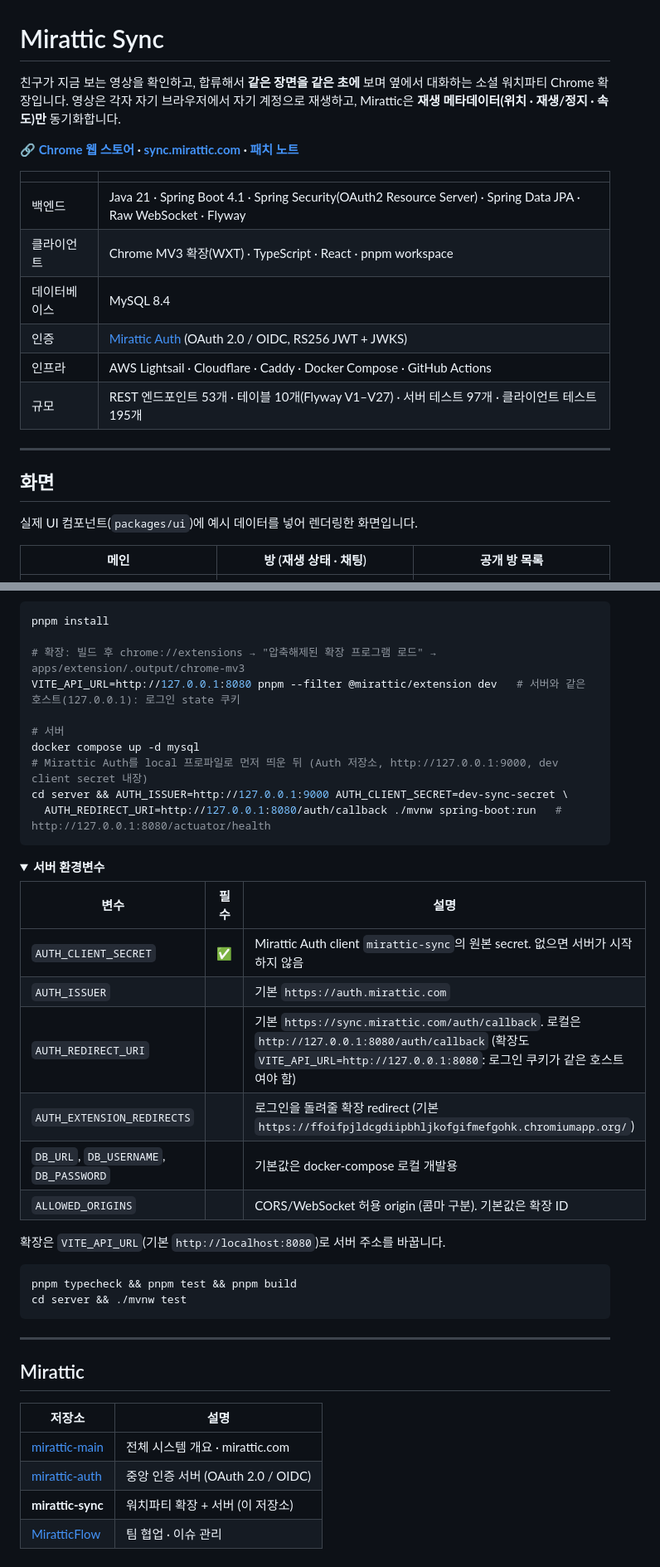
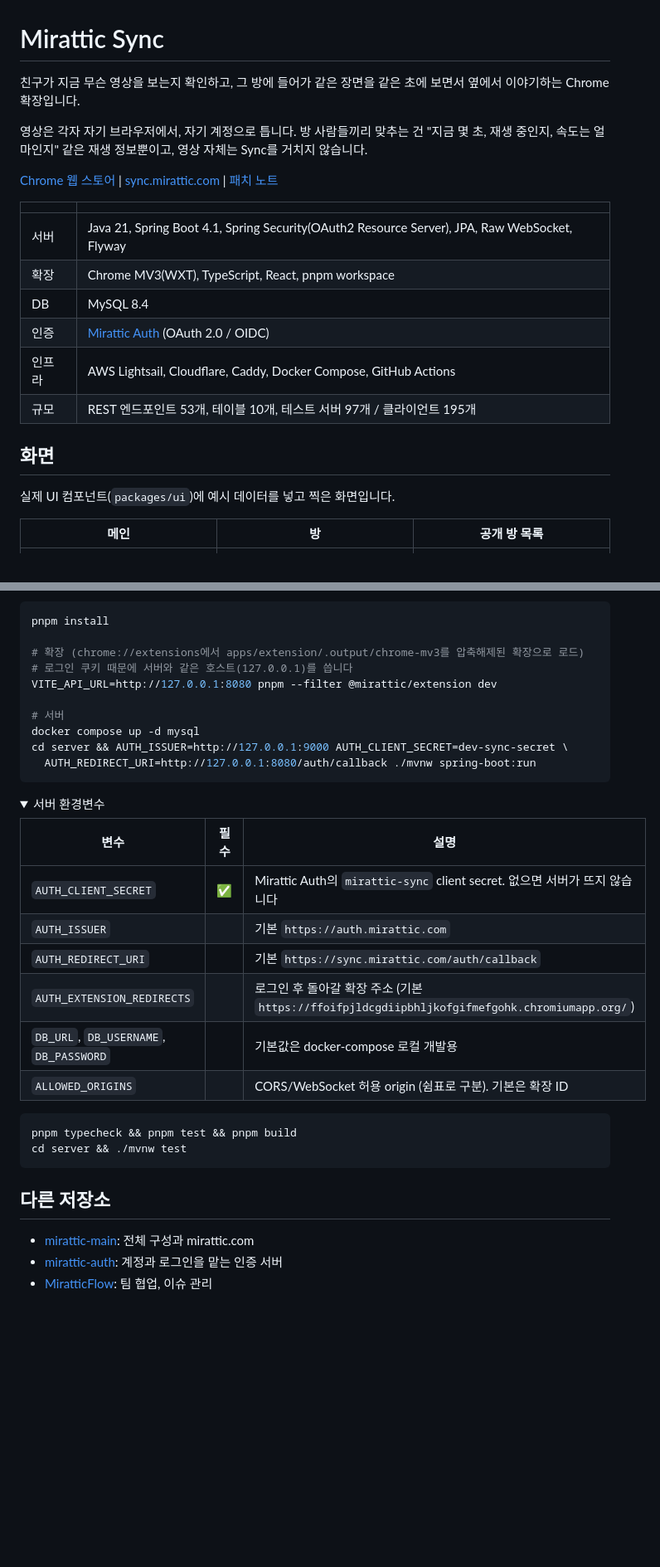
Before and after one commit to G1Se0k/mirattic-sync, a Markdown page: README.md, 2 parts joined by grey strips. Shown at 83% size. Rendered like a GitHub page; folded sections open; blank space fills up the shorter version.

````diff
--- a/README.md
+++ b/README.md
@@ -1,26 +1,25 @@
 # Mirattic Sync
 
-친구가 지금 보는 영상을 확인하고, 합류해서 **같은 장면을 같은 초에** 보며 옆에서 대화하는 소셜 워치파티 Chrome 확장입니다.
-영상은 각자 자기 브라우저에서 자기 계정으로 재생하고, Mirattic은 **재생 메타데이터(위치 · 재생/정지 · 속도)만** 동기화합니다.
+친구가 지금 무슨 영상을 보는지 확인하고, 그 방에 들어가 같은 장면을 같은 초에 보면서 옆에서 이야기하는 Chrome 확장입니다.
 
-**🔗 [Chrome 웹 스토어](https://chromewebstore.google.com/detail/ffoifpjldcgdiipbhljkofgifmefgohk) · [sync.mirattic.com](https://sync.mirattic.com) · [패치 노트](https://sync.mirattic.com/patch-notes.html)**
+영상은 각자 자기 브라우저에서, 자기 계정으로 틉니다. 방 사람들끼리 맞추는 건 "지금 몇 초, 재생 중인지, 속도는 얼마인지" 같은 재생 정보뿐이고, 영상 자체는 Sync를 거치지 않습니다.
+
+[Chrome 웹 스토어](https://chromewebstore.google.com/detail/ffoifpjldcgdiipbhljkofgifmefgohk) | [sync.mirattic.com](https://sync.mirattic.com) | [패치 노트](https://sync.mirattic.com/patch-notes.html)
 
 | | |
 | --- | --- |
-| 백엔드 | Java 21 · Spring Boot 4.1 · Spring Security(OAuth2 Resource Server) · Spring Data JPA · Raw WebSocket · Flyway |
-| 클라이언트 | Chrome MV3 확장(WXT) · TypeScript · React · pnpm workspace |
-| 데이터베이스 | MySQL 8.4 |
-| 인증 | [Mirattic Auth](https://github.com/G1Se0k/mirattic-auth) (OAuth 2.0 / OIDC, RS256 JWT + JWKS) |
-| 인프라 | AWS Lightsail · Cloudflare · Caddy · Docker Compose · GitHub Actions |
-| 규모 | REST 엔드포인트 53개 · 테이블 10개(Flyway V1–V27) · 서버 테스트 97개 · 클라이언트 테스트 195개 |
-
----
+| 서버 | Java 21, Spring Boot 4.1, Spring Security(OAuth2 Resource Server), JPA, Raw WebSocket, Flyway |
+| 확장 | Chrome MV3(WXT), TypeScript, React, pnpm workspace |
+| DB | MySQL 8.4 |
+| 인증 | [Mirattic Auth](https://github.com/G1Se0k/mirattic-auth) (OAuth 2.0 / OIDC) |
+| 인프라 | AWS Lightsail, Cloudflare, Caddy, Docker Compose, GitHub Actions |
+| 규모 | REST 엔드포인트 53개, 테이블 10개, 테스트 서버 97개 / 클라이언트 195개 |
 
 ## 화면
 
-실제 UI 컴포넌트(`packages/ui`)에 예시 데이터를 넣어 렌더링한 화면입니다.
+실제 UI 컴포넌트(`packages/ui`)에 예시 데이터를 넣고 찍은 화면입니다.
 
-| 메인 | 방 (재생 상태 · 채팅) | 공개 방 목록 |
+| 메인 | 방 | 공개 방 목록 |
 | :---: | :---: | :---: |
 | <img src="docs/images/home.png" width="260" alt="지금 보는 영상, 방 목록, 친구 목록이 보이는 메인 화면"> | <img src="docs/images/room.png" width="260" alt="재생 상태, 멤버, 타임스탬프 채팅이 보이는 방 화면"> | <img src="docs/images/public.png" width="260" alt="검색과 참가 버튼이 있는 공개 방 목록"> |
 
@@ -200,29 +168,27 @@ flowchart LR
 ```sh
 pnpm install
 
-# 확장: 빌드 후 chrome://extensions → "압축해제된 확장 프로그램 로드" → apps/extension/.output/chrome-mv3
-VITE_API_URL=http://127.0.0.1:8080 pnpm --filter @mirattic/extension dev   # 서버와 같은 호스트(127.0.0.1): 로그인 state 쿠키
+# 확장 (chrome://extensions에서 apps/extension/.output/chrome-mv3를 압축해제된 확장으로 로드)
+# 로그인 쿠키 때문에 서버와 같은 호스트(127.0.0.1)를 씁니다
+VITE_API_URL=http://127.0.0.1:8080 pnpm --filter @mirattic/extension dev
 
 # 서버
 docker compose up -d mysql
-# Mirattic Auth를 local 프로파일로 먼저 띄운 뒤 (Auth 저장소, http://127.0.0.1:9000, dev client secret 내장)
 cd server && AUTH_ISSUER=http://127.0.0.1:9000 AUTH_CLIENT_SECRET=dev-sync-secret \
-  AUTH_REDIRECT_URI=http://127.0.0.1:8080/auth/callback ./mvnw spring-boot:run   # http://127.0.0.1:8080/actuator/health
+  AUTH_REDIRECT_URI=http://127.0.0.1:8080/auth/callback ./mvnw spring-boot:run
 ```
 
 <details>
-<summary><b>서버 환경변수</b></summary>
+<summary>서버 환경변수</summary>
 
 | 변수 | 필수 | 설명 |
 |---|---|---|
-| `AUTH_CLIENT_SECRET` | ✅ | Mirattic Auth client `mirattic-sync`의 원본 secret. 없으면 서버가 시작하지 않음 |
+| `AUTH_CLIENT_SECRET` | ✅ | Mirattic Auth의 `mirattic-sync` client secret. 없으면 서버가 뜨지 않습니다 |
 | `AUTH_ISSUER` | | 기본 `https://auth.mirattic.com` |
-| `AUTH_REDIRECT_URI` | | 기본 `https://sync.mirattic.com/auth/callback`. 로컬은 `http://127.0.0.1:8080/auth/callback` (확장도 `VITE_API_URL=http://127.0.0.1:8080`: 로그인 쿠키가 같은 호스트여야 함) |
-| `AUTH_EXTENSION_REDIRECTS` | | 로그인을 돌려줄 확장 redirect (기본 `https://ffoifpjldcgdiipbhljkofgifmefgohk.chromiumapp.org/`) |
+| `AUTH_REDIRECT_URI` | | 기본 `https://sync.mirattic.com/auth/callback` |
+| `AUTH_EXTENSION_REDIRECTS` | | 로그인 후 돌아갈 확장 주소 (기본 `https://ffoifpjldcgdiipbhljkofgifmefgohk.chromiumapp.org/`) |
 | `DB_URL`, `DB_USERNAME`, `DB_PASSWORD` | | 기본값은 docker-compose 로컬 개발용 |
-| `ALLOWED_ORIGINS` | | CORS/WebSocket 허용 origin (콤마 구분). 기본값은 확장 ID |
-
-확장은 `VITE_API_URL`(기본 `http://localhost:8080`)로 서버 주소를 바꿉니다.
+| `ALLOWED_ORIGINS` | | CORS/WebSocket 허용 origin (쉼표로 구분). 기본은 확장 ID |
 
 </details>
 
@@ -231,13 +197,8 @@ pnpm typecheck && pnpm test && pnpm build
 cd server && ./mvnw test
 ```
 
----
+## 다른 저장소
 
-## Mirattic
-
-| 저장소 | 설명 |
-| --- | --- |
-| [mirattic-main](https://github.com/G1Se0k/mirattic-main) | 전체 시스템 개요 · mirattic.com |
-| [mirattic-auth](https://github.com/G1Se0k/mirattic-auth) | 중앙 인증 서버 (OAuth 2.0 / OIDC) |
-| **mirattic-sync** | 워치파티 확장 + 서버 (이 저장소) |
-| [MiratticFlow](https://github.com/G1Se0k/MiratticFlow) | 팀 협업 · 이슈 관리 |
+- [mirattic-main](https://github.com/G1Se0k/mirattic-main): 전체 구성과 mirattic.com
+- [mirattic-auth](https://github.com/G1Se0k/mirattic-auth): 계정과 로그인을 맡는 인증 서버
+- [MiratticFlow](https://github.com/G1Se0k/MiratticFlow): 팀 협업, 이슈 관리
````
Also changed, not shown: other parts of README.md (+77 -108 lines).
